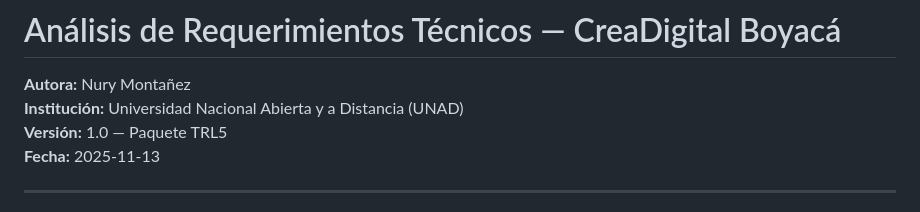
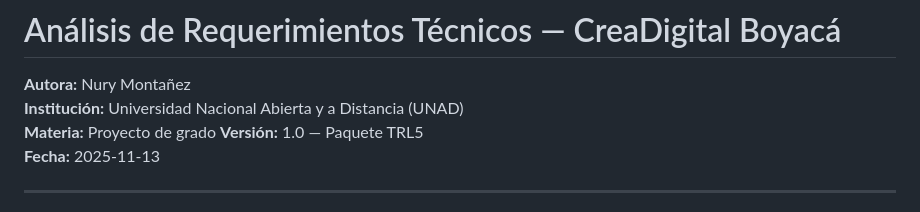
Before and after one commit to nury0815/Arte_Educa_Boyac-, a Markdown page: Analisis_Requerimientos.md, the part around the change. GitHub-like rendering.

Commit message:
Add subject to requirements analysis document

```diff
--- a/Analisis_Requerimientos.md
+++ b/Analisis_Requerimientos.md
@@ -1,6 +1,7 @@
 # Análisis de Requerimientos Técnicos — CreaDigital Boyacá
 **Autora:** Nury Montañez
 **Institución:** Universidad Nacional Abierta y a Distancia (UNAD)
+**Materia:** Proyecto de grado
 **Versión:** 1.0 — Paquete TRL5
 **Fecha:** 2025-11-13
 
```
